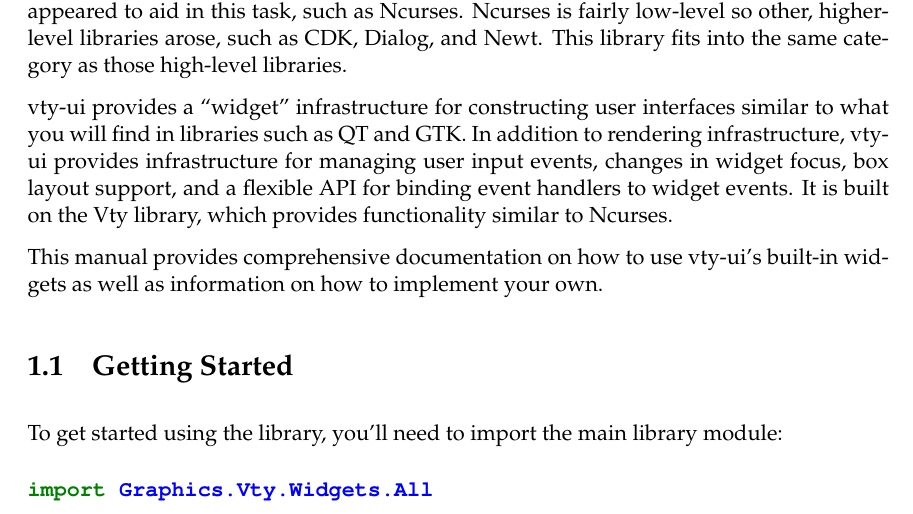
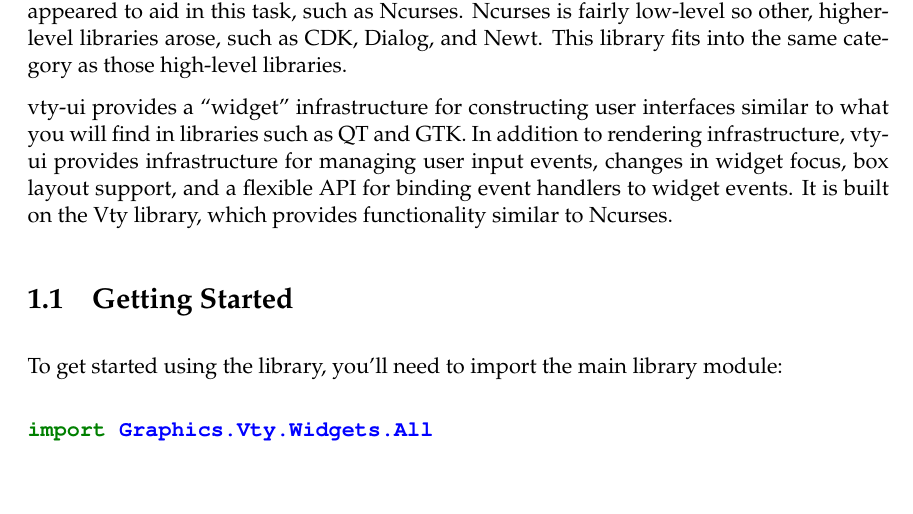
Before and after one commit to jtdaugherty/vty-ui, a LaTeX book (doc/manual.tex, which reads doc/introduction.tex): part of page 4 of 20, cut so that both start at the same text, the shorter picture padded with empty space. Compiled offline with pdfLaTeX.

Commit message:
Manual update
Ignore-this: 6b543e248b5c2a58b97538382db62f5f

darcs-hash:20110220002545-e018d-27afd34f120c214eae9e6b9543c9065749871923.gz

```diff
--- a/doc/introduction.tex
+++ b/doc/introduction.tex
@@ -21,9 +21,5 @@
 widget events.  It is built on the Vty library, which provides
 functionality similar to Ncurses.
 
-This manual provides comprehensive documentation on how to use
-vty-ui's built-in widgets as well as information on how to implement
-your own.
-
 \input{getting_started}
 \input{api_notes}
```
